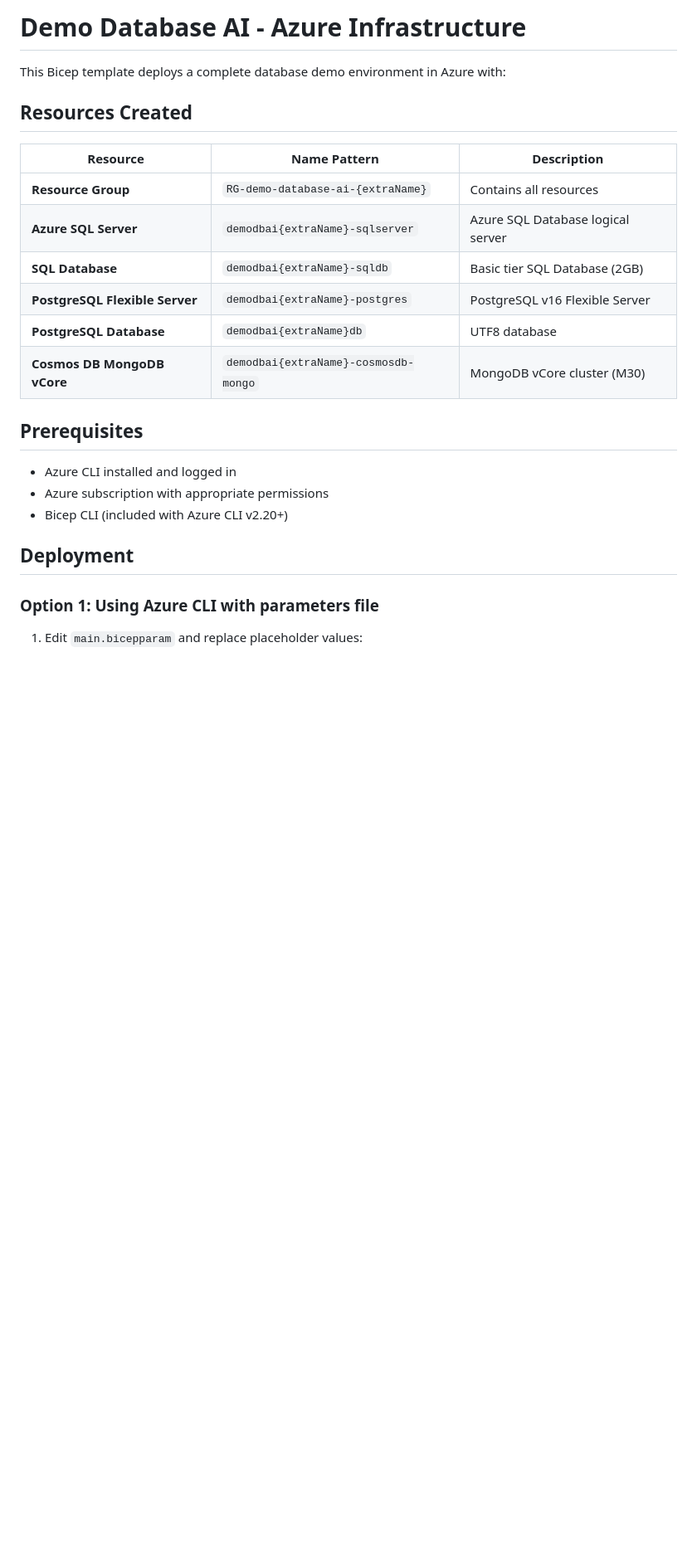
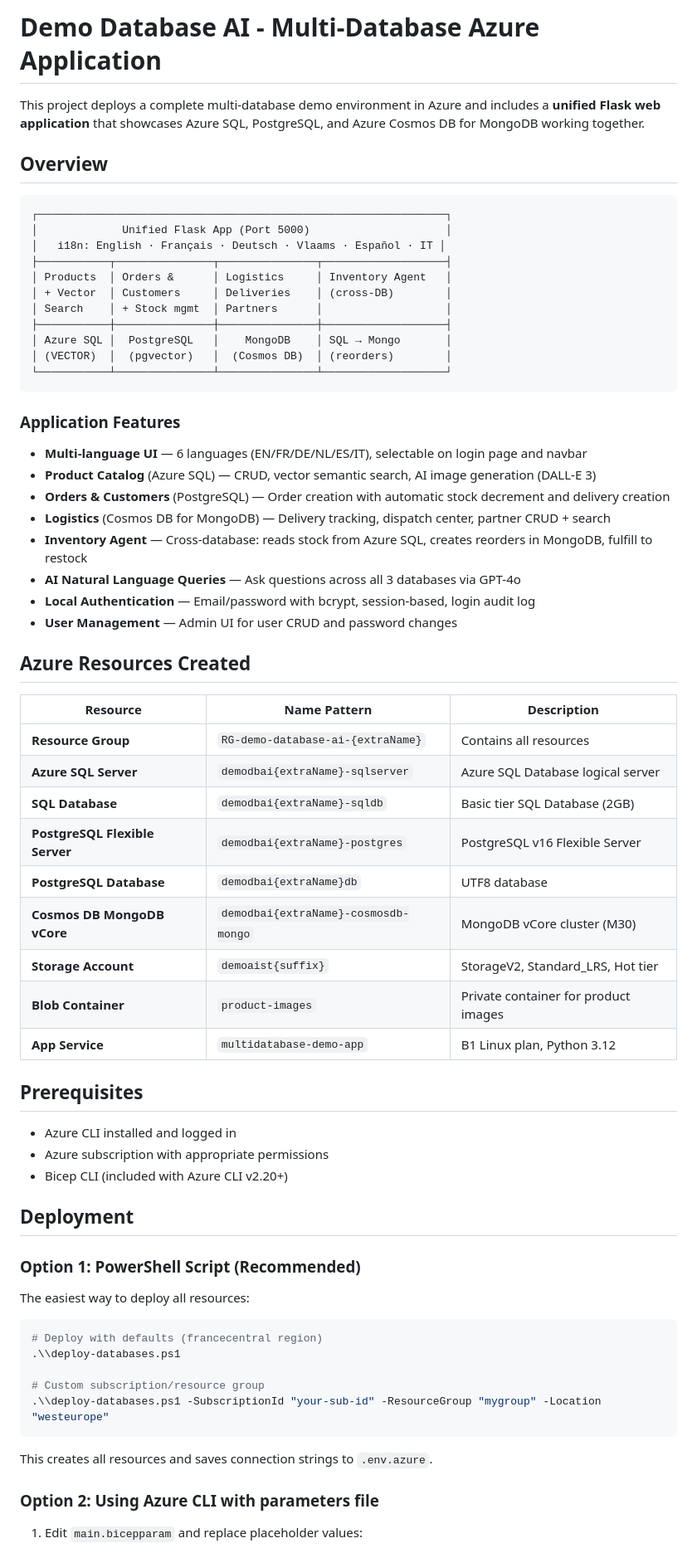
Before and after one commit to emmanueldeletang/DBwithAISAMPLE, a Markdown page: README.md, the part around one of its changes. Shown at 83% size. Drawn GitHub-style; blank space fills up the shorter version.

````diff
--- a/README.md
+++ b/README.md
@@ -1,8 +1,35 @@
-# Demo Database AI - Azure Infrastructure
+# Demo Database AI - Multi-Database Azure Application
 
-This Bicep template deploys a complete database demo environment in Azure with:
+This project deploys a complete multi-database demo environment in Azure and includes a **unified Flask web application** that showcases Azure SQL, PostgreSQL, and Azure Cosmos DB for MongoDB working together.
 
-## Resources Created
+## Overview
+
+```
+┌───────────────────────────────────────────────────────────────┐
+│             Unified Flask App (Port 5000)                     │
+│   i18n: English · Français · Deutsch · Vlaams · Español · IT │
+├───────────┬───────────────┬───────────────┬───────────────────┤
+│ Products  │ Orders &      │ Logistics     │ Inventory Agent   │
+│ + Vector  │ Customers     │ Deliveries    │ (cross-DB)        │
+│ Search    │ + Stock mgmt  │ Partners      │                   │
+├───────────┼───────────────┼───────────────┼───────────────────┤
+│ Azure SQL │  PostgreSQL   │    MongoDB    │ SQL → Mongo       │
+│ (VECTOR)  │  (pgvector)   │  (Cosmos DB)  │ (reorders)        │
+└───────────┴───────────────┴───────────────┴───────────────────┘
+```
+
+### Application Features
+
+- **Multi-language UI** — 6 languages (EN/FR/DE/NL/ES/IT), selectable on login page and navbar
+- **Product Catalog** (Azure SQL) — CRUD, vector semantic search, AI image generation (DALL-E 3)
+- **Orders & Customers** (PostgreSQL) — Order creation with automatic stock decrement and delivery creation
+- **Logistics** (Cosmos DB for MongoDB) — Delivery tracking, dispatch center, partner CRUD + search
+- **Inventory Agent** — Cross-database: reads stock from Azure SQL, creates reorders in MongoDB, fulfill to restock
+- **AI Natural Language Queries** — Ask questions across all 3 databases via GPT-4o
+- **Local Authentication** — Email/password with bcrypt, session-based, login audit log
+- **User Management** — Admin UI for user CRUD and password changes
+
+## Azure Resources Created
 
 | Resource | Name Pattern | Description |
 |----------|-------------|-------------|
@@ -12,6 +39,9 @@ This Bicep template deploys a complete database demo environment in Azure with:
 | **PostgreSQL Flexible Server** | `demodbai{extraName}-postgres` | PostgreSQL v16 Flexible Server |
 | **PostgreSQL Database** | `demodbai{extraName}db` | UTF8 database |
 | **Cosmos DB MongoDB vCore** | `demodbai{extraName}-cosmosdb-mongo` | MongoDB vCore cluster (M30) |
+| **Storage Account** | `demoaist{suffix}` | StorageV2, Standard_LRS, Hot tier |
+| **Blob Container** | `product-images` | Private container for product images |
+| **App Service** | `multidatabase-demo-app` | B1 Linux plan, Python 3.12 |
 
 ## Prerequisites
 
@@ -21,7 +51,21 @@ This Bicep template deploys a complete database demo environment in Azure with:
 
 ## Deployment
 
-### Option 1: Using Azure CLI with parameters file
+### Option 1: PowerShell Script (Recommended)
+
+The easiest way to deploy all resources:
+
+```powershell
+# Deploy with defaults (francecentral region)
+.\\deploy-databases.ps1
+
+# Custom subscription/resource group
+.\\deploy-databases.ps1 -SubscriptionId "your-sub-id" -ResourceGroup "mygroup" -Location "westeurope"
+```
+
+This creates all resources and saves connection strings to `.env.azure`.
+
+### Option 2: Using Azure CLI with parameters file
 
 1. Edit `main.bicepparam` and replace placeholder values:
    - `<your-extra-name>`: Your unique identifier
````
Also changed, not shown: other parts of README.md (+51 -6 lines).
